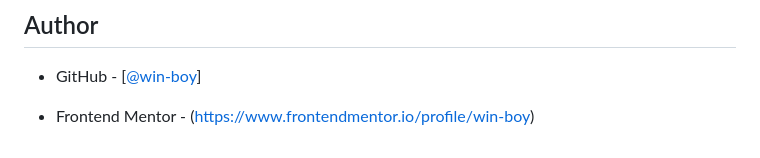
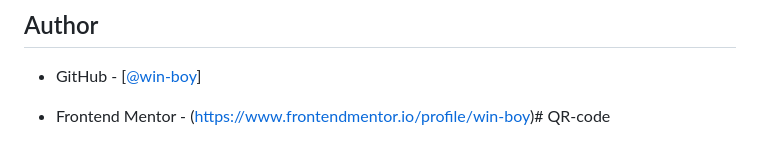
Before and after one commit to win-boy/QR-code, a Markdown page: README.md, the part around the change. Rendered like a GitHub page.

```diff
--- a/README.md
+++ b/README.md
@@ -92,4 +92,4 @@ Rather than relying on AI to build the entire solution, I used it as a support t
 
 - GitHub - [[@win-boy](https://github.com/win-boy)]
 
-- Frontend Mentor - (https://www.frontendmentor.io/profile/win-boy)
+- Frontend Mentor - (https://www.frontendmentor.io/profile/win-boy)# QR-code
```
